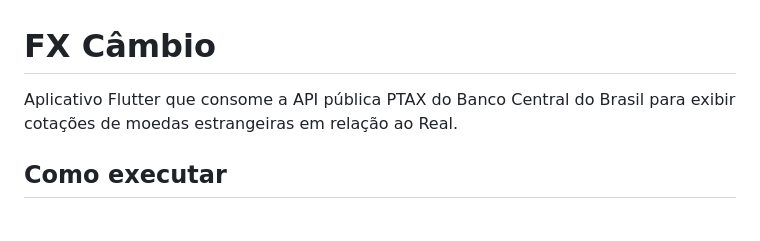
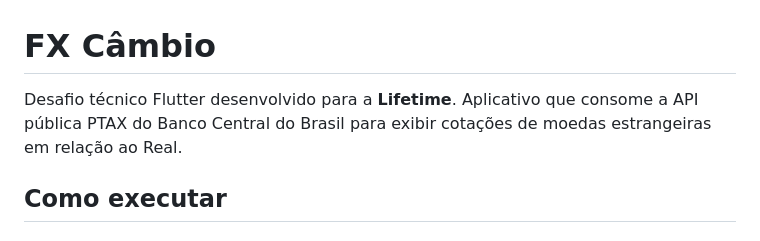
Before and after one commit to rickhbr/lifetime_teste, a Markdown page: README.md, the part around the change. Rendered like a GitHub page.

Commit message:
Atualização do README

```diff
--- a/README.md
+++ b/README.md
@@ -1,6 +1,6 @@
 # FX Câmbio
 
-Aplicativo Flutter que consome a API pública PTAX do Banco Central do Brasil para exibir cotações de moedas estrangeiras em relação ao Real.
+Desafio técnico Flutter desenvolvido para a **Lifetime**. Aplicativo que consome a API pública PTAX do Banco Central do Brasil para exibir cotações de moedas estrangeiras em relação ao Real.
 
 ## Como executar
 
```
